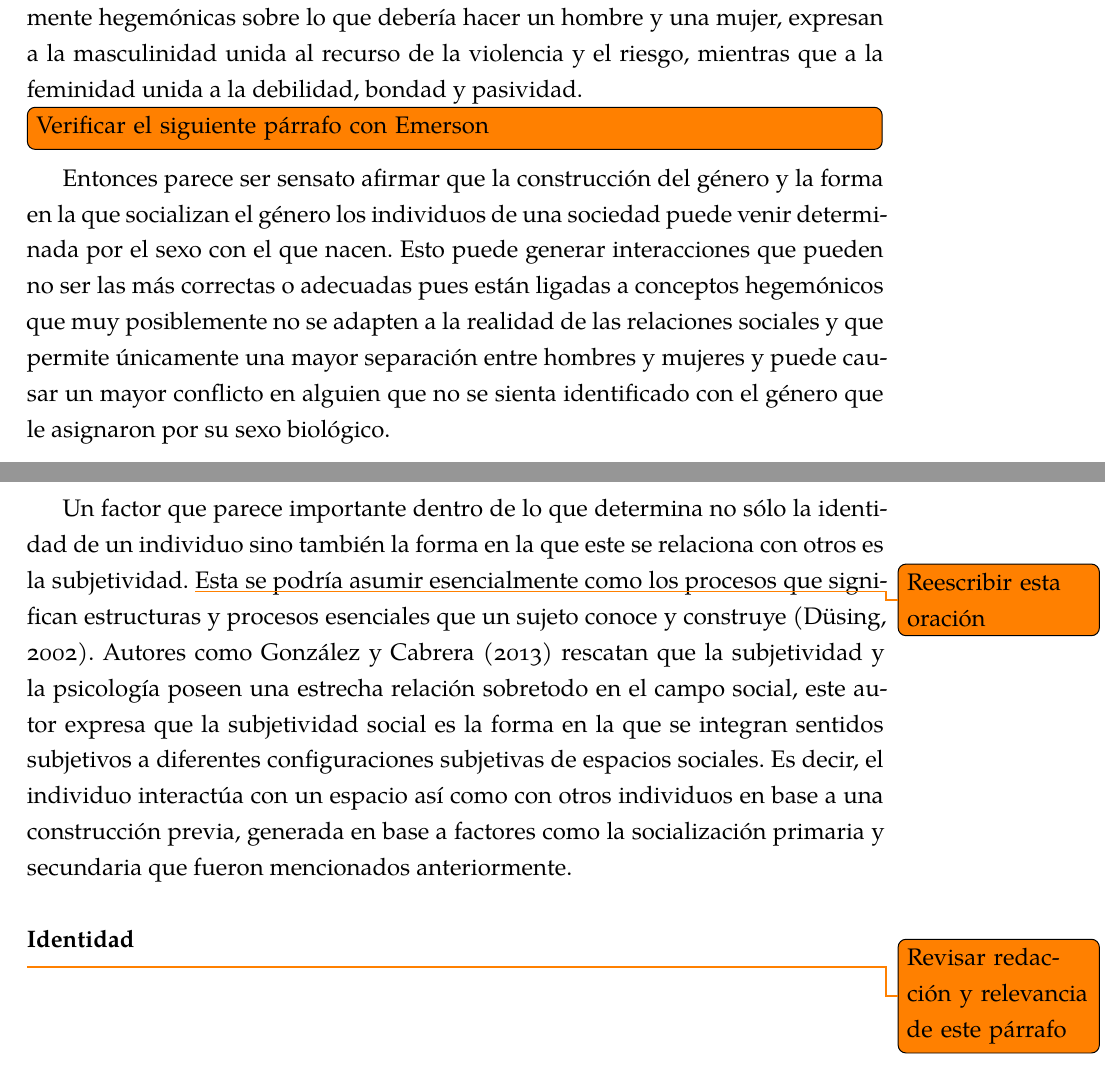
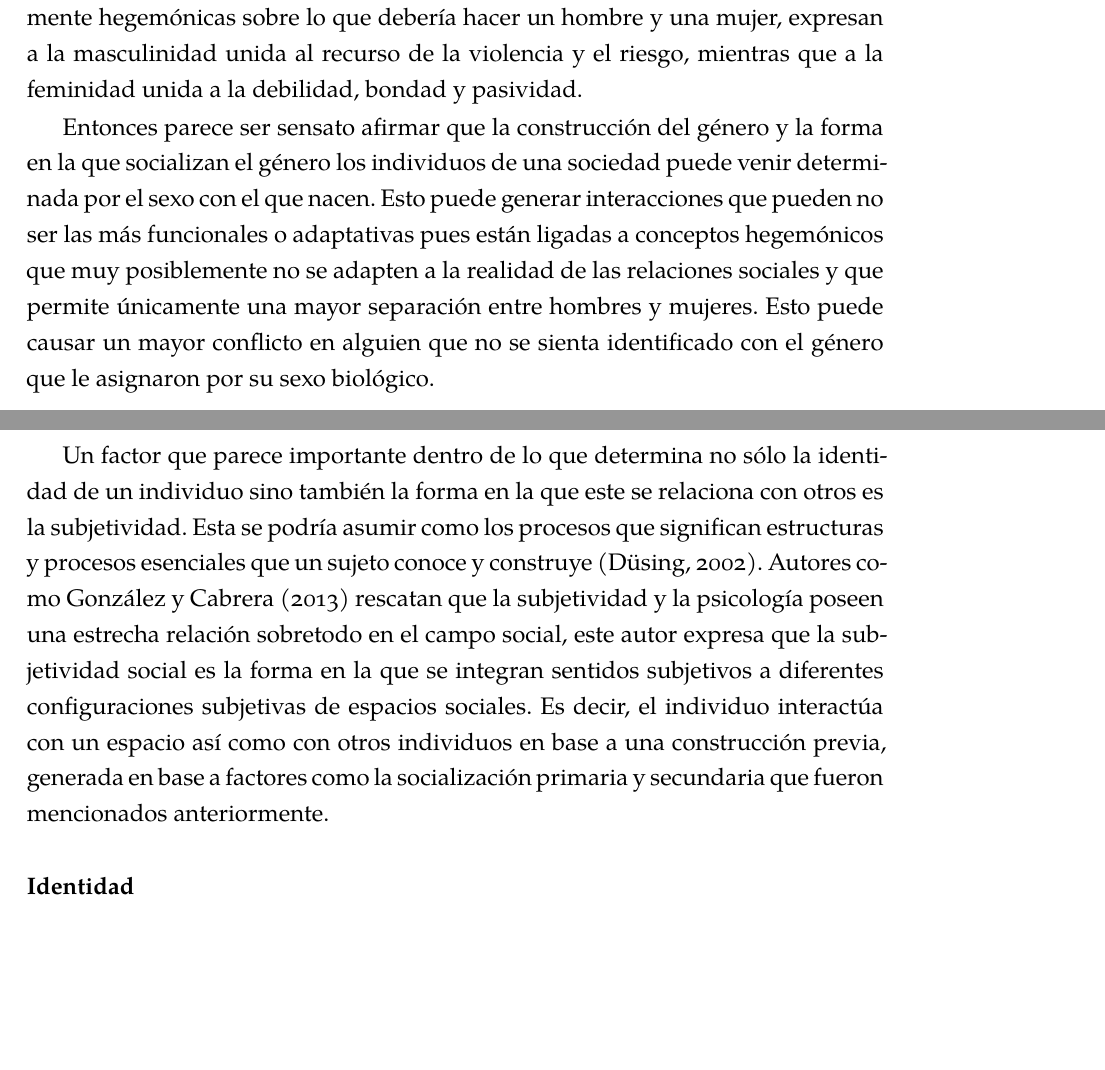
Before and after one commit to stringdom/ucvtesis-trans, a LaTeX thesis (tesis.tex, which reads marco.tex): two parts of pages 21 and 31 of 57, joined at a grey line, cut so that both start at the same text, the shorter picture padded with empty space. Compiled offline with XeLaTeX; a missing font is replaced by an installed copy or a similar font.

Commit message:
Edición de intro y marco
Partes del intro y del marco fueron editados

```diff
--- a/marco.tex
+++ b/marco.tex
@@ -217,13 +217,13 @@ identidades patriarcalmente hegemónicas sobre lo que debería hacer un hombre y
 una mujer, expresan a la masculinidad unida al recurso de la violencia y el
 riesgo, mientras que a la feminidad unida a la debilidad, bondad y pasividad.
 
-\todo[inline]{Verificar el siguiente párrafo con Emerson}Entonces parece ser
+Entonces parece ser
 sensato afirmar que la construcción del género y la forma en la que socializan
 el género los individuos de una sociedad puede venir determinada por el sexo con
 el que nacen. Esto puede generar interacciones que pueden no ser las más
-correctas o adecuadas pues están ligadas a conceptos hegemónicos que muy
+funcionales o adaptativas pues están ligadas a conceptos hegemónicos que muy
 posiblemente no se adapten a la realidad de las relaciones sociales y que
-permite únicamente una mayor separación entre hombres y mujeres y puede causar
+permite únicamente una mayor separación entre hombres y mujeres. Esto puede causar
 un mayor conflicto en alguien que no se sienta identificado con el género que le
 asignaron por su sexo biológico.
 
@@ -583,8 +583,8 @@ y las mismas pueden variar en mayor o menor medida dependiendo del sujeto.
 
 Un factor que parece importante dentro de lo que determina no sólo la identidad
 de un individuo sino también la forma en la que este se relaciona con otros es
-la subjetividad. \todo{Reescribir esta oración}Esta se podría asumir
-esencialmente como los procesos que significan estructuras y procesos esenciales
+la subjetividad. Esta se podría asumir
+ como los procesos que significan estructuras y procesos esenciales
 que un sujeto conoce y construye \parencite{Duesing2002}.  Autores como
  \textcite{Gonzalez2013}
 rescatan que la subjetividad y la psicología poseen una estrecha relación
@@ -597,7 +597,6 @@ fueron mencionados anteriormente.
 
 \subsection{Identidad}
 
-\todo{Revisar redacción y relevancia de este párrafo}
 Rescatando lo planteado por \textcite{Berger1991} se puede afirmar que en la
 socialización se encuentra la base de la construcción de la identidad del
 individuo. Como ya había sido planteado anteriormente la socialización primaria
```
Also changed, not shown: intro.tex (+1 -0 lines), tesis.pdf, marco.tex (2 more changed lines).
